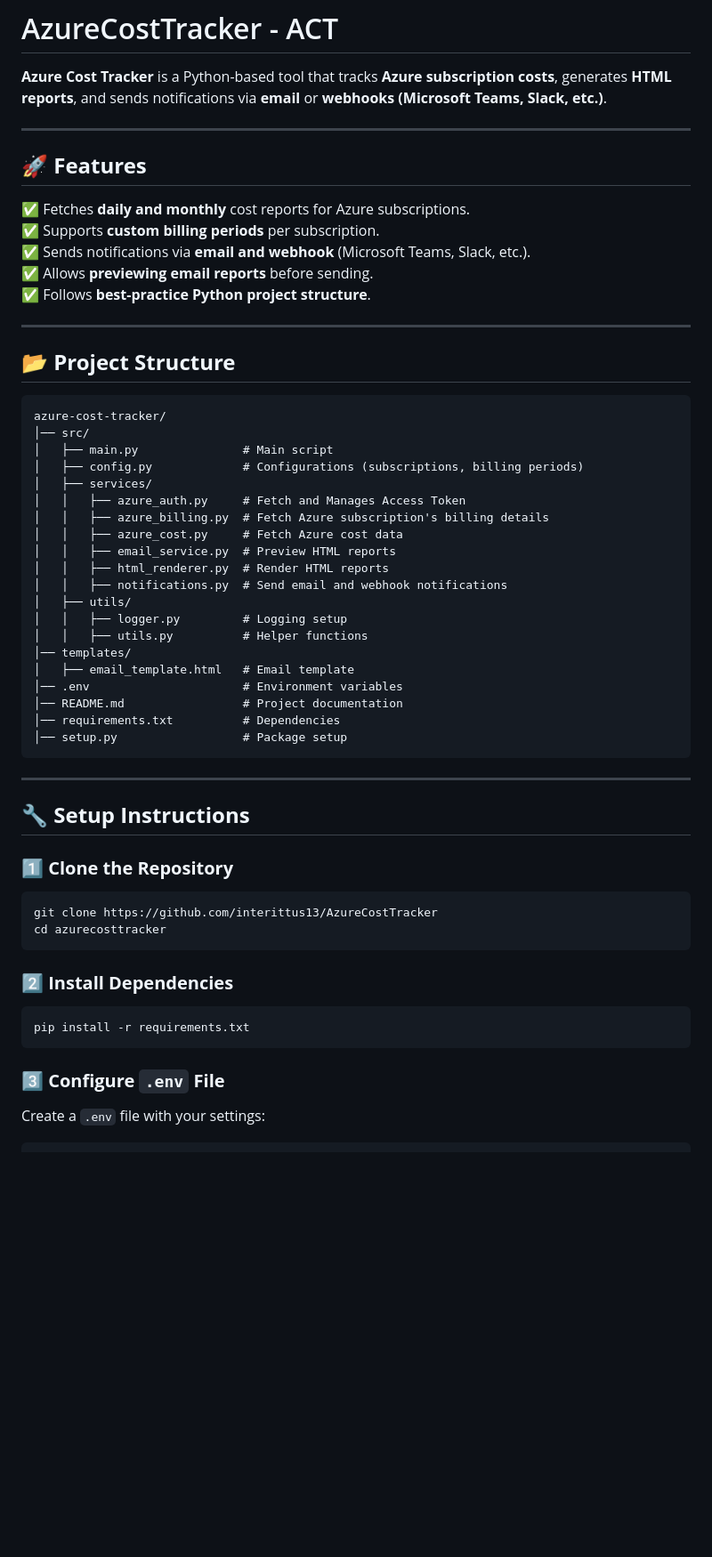
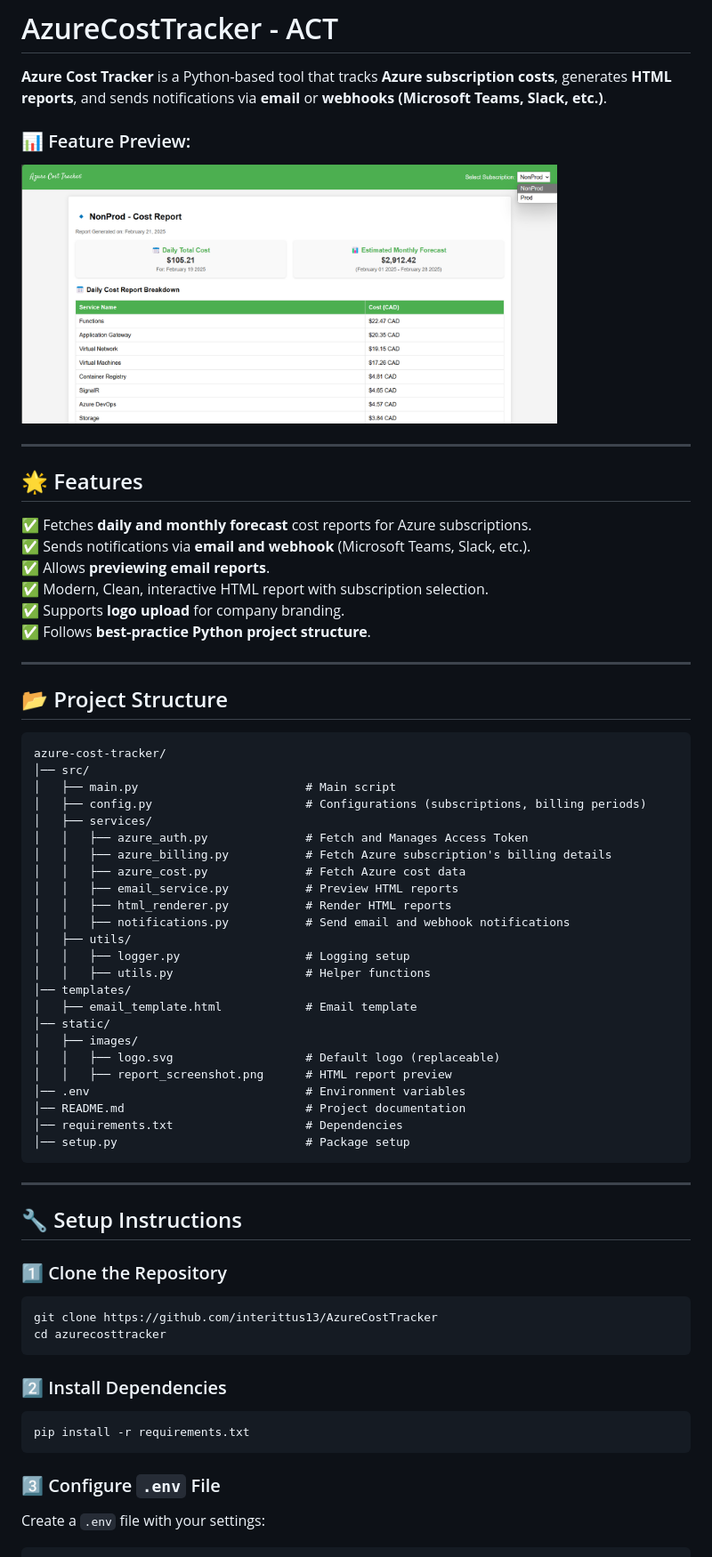
Before and after one commit to Interittus13/AzureCostTracker, a Markdown page: README.md, the part around the change printed below. Shown: that part at 89% size. GitHub-like rendering; pictures changed too: static/images/report_screenshot.png (added); blank space fills up the shorter version.

Commit message:
`Updated README`

````diff
--- a/README.md
+++ b/README.md
@@ -2,57 +2,65 @@
 
 **Azure Cost Tracker** is a Python-based tool that tracks **Azure subscription costs**, generates **HTML reports**, and sends notifications via **email** or **webhooks (Microsoft Teams, Slack, etc.)**.
 
+### 📊 Feature Preview:
+<img src="static/images/report_screenshot.png" width="80%" alt="Report Screenshot"></img>
+
 ---
 
-## **🚀 Features**
-✅ Fetches **daily and monthly** cost reports for Azure subscriptions.
-✅ Supports **custom billing periods** per subscription.
+## 🌟 Features
+✅ Fetches **daily and monthly forecast** cost reports for Azure subscriptions.
 ✅ Sends notifications via **email and webhook** (Microsoft Teams, Slack, etc.).
-✅ Allows **previewing email reports** before sending.
+✅ Allows **previewing email reports**.
+✅ Modern, Clean, interactive HTML report with subscription selection.
+✅ Supports **logo upload** for company branding.
 ✅ Follows **best-practice Python project structure**.
 
 ---
 
-## **📂 Project Structure**
+## 📂 Project Structure
 ```
 azure-cost-tracker/
 │── src/
-│   ├── main.py               # Main script
-│   ├── config.py             # Configurations (subscriptions, billing periods)
+│   ├── main.py                        # Main script
+│   ├── config.py                      # Configurations (subscriptions, billing periods)
 │   ├── services/
-│   │   ├── azure_auth.py     # Fetch and Manages Access Token
-│   │   ├── azure_billing.py  # Fetch Azure subscription's billing details
-│   │   ├── azure_cost.py     # Fetch Azure cost data
-│   │   ├── email_service.py  # Preview HTML reports
-│   │   ├── html_renderer.py  # Render HTML reports
-│   │   ├── notifications.py  # Send email and webhook notifications
+│   │   ├── azure_auth.py              # Fetch and Manages Access Token
+│   │   ├── azure_billing.py           # Fetch Azure subscription's billing details
+│   │   ├── azure_cost.py              # Fetch Azure cost data
+│   │   ├── email_service.py           # Preview HTML reports
+│   │   ├── html_renderer.py           # Render HTML reports
+│   │   ├── notifications.py           # Send email and webhook notifications
 │   ├── utils/
-│   │   ├── logger.py         # Logging setup
-│   │   ├── utils.py          # Helper functions
+│   │   ├── logger.py                  # Logging setup
+│   │   ├── utils.py                   # Helper functions
 │── templates/
-│   ├── email_template.html   # Email template
-│── .env                      # Environment variables
-│── README.md                 # Project documentation
-│── requirements.txt          # Dependencies
-│── setup.py                  # Package setup
+│   ├── email_template.html            # Email template
+│── static/
+│   ├── images/
+│   │   ├── logo.svg                   # Default logo (replaceable)
+│   │   ├── report_screenshot.png      # HTML report preview
+│── .env                               # Environment variables
+│── README.md                          # Project documentation
+│── requirements.txt                   # Dependencies
+│── setup.py                           # Package setup
 ```
 
 ---
 
-## **🔧 Setup Instructions**
+## 🔧 Setup Instructions
 
-### **1️⃣ Clone the Repository**
+### 1️⃣ Clone the Repository
 ```bash
 git clone https://github.com/interittus13/AzureCostTracker
 cd azurecosttracker
 ```
 
-### **2️⃣ Install Dependencies**
+### 2️⃣ Install Dependencies
 ```bash
 pip install -r requirements.txt
 ```
 
-### **3️⃣ Configure `.env` File**
+### 3️⃣ Configure `.env` File
 Create a `.env` file with your settings:
 ```
 TENANT_ID=your-azure-tenant-id
````
Also changed, not shown: other parts of README.md (+10 -10 lines), 1 other file.
